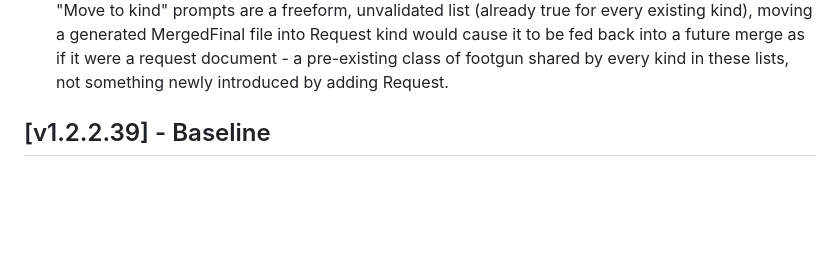
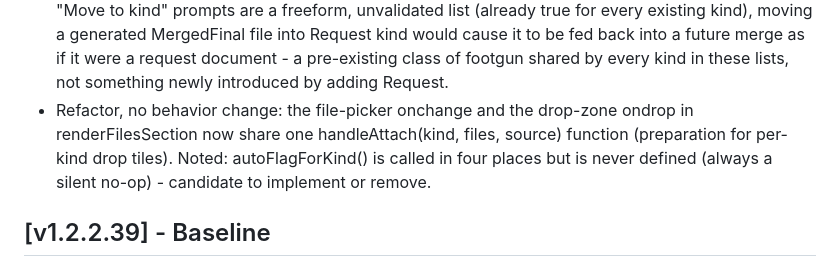
Before and after one commit to kmkz3alex/alexhub, a Markdown page: CHANGELOG.md, the part around the change. Drawn GitHub-style; blank space fills up the shorter version.

Commit message:
Update CHANGELOG for handleAttach refactor (stage 1)
Co-Authored-By: Claude Sonnet 5 <noreply@anthropic.com>

```diff
--- a/CHANGELOG.md
+++ b/CHANGELOG.md
@@ -725,6 +725,12 @@ All notable changes to the Procurement Tool will be documented here.
   to be fed back into a future merge as if it were a request document -
   a pre-existing class of footgun shared by every kind in these lists,
   not something newly introduced by adding Request.
+- Refactor, no behavior change: the file-picker onchange and the
+  drop-zone ondrop in renderFilesSection now share one
+  handleAttach(kind, files, source) function (preparation for per-kind
+  drop tiles). Noted: autoFlagForKind() is called in four places but is
+  never defined (always a silent no-op) - candidate to implement or
+  remove.
 
 ## [v1.2.2.39] - Baseline
 - First version tracked in git.
```
